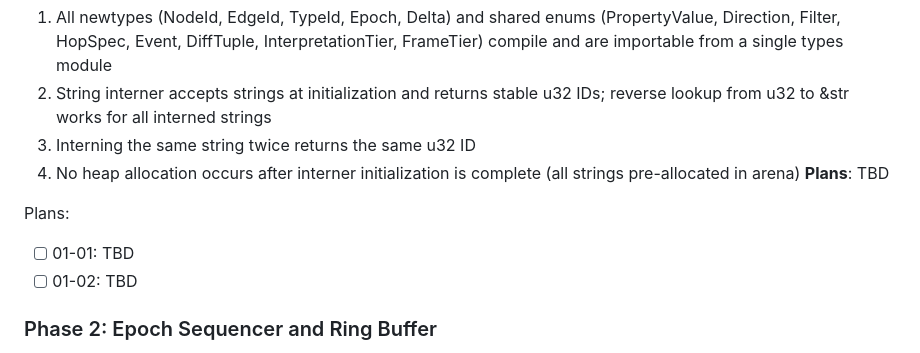
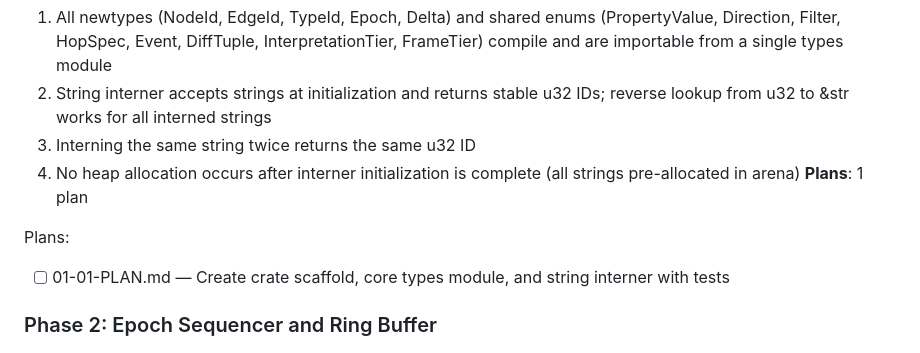
Before and after one commit to farhan-thsys/krabnet, a Markdown page: .planning/ROADMAP.md, the part around the change. Rendered like a GitHub page.

Commit message:
docs(01): create phase plan for core types and string interning
Co-Authored-By: Claude Opus 4.6 <noreply@anthropic.com>

```diff
--- a/.planning/ROADMAP.md
+++ b/.planning/ROADMAP.md
@@ -34,11 +34,10 @@ Decimal phases appear between their surrounding integers in numeric order.
   2. String interner accepts strings at initialization and returns stable u32 IDs; reverse lookup from u32 to &str works for all interned strings
   3. Interning the same string twice returns the same u32 ID
   4. No heap allocation occurs after interner initialization is complete (all strings pre-allocated in arena)
-**Plans**: TBD
+**Plans**: 1 plan
 
 Plans:
-- [ ] 01-01: TBD
-- [ ] 01-02: TBD
+- [ ] 01-01-PLAN.md — Create crate scaffold, core types module, and string interner with tests
 
 ### Phase 2: Epoch Sequencer and Ring Buffer
 **Goal**: Events can be ingested into a lock-free ring buffer with globally unique monotonic epoch assignment
```
Also changed, not shown: 1 other file.
